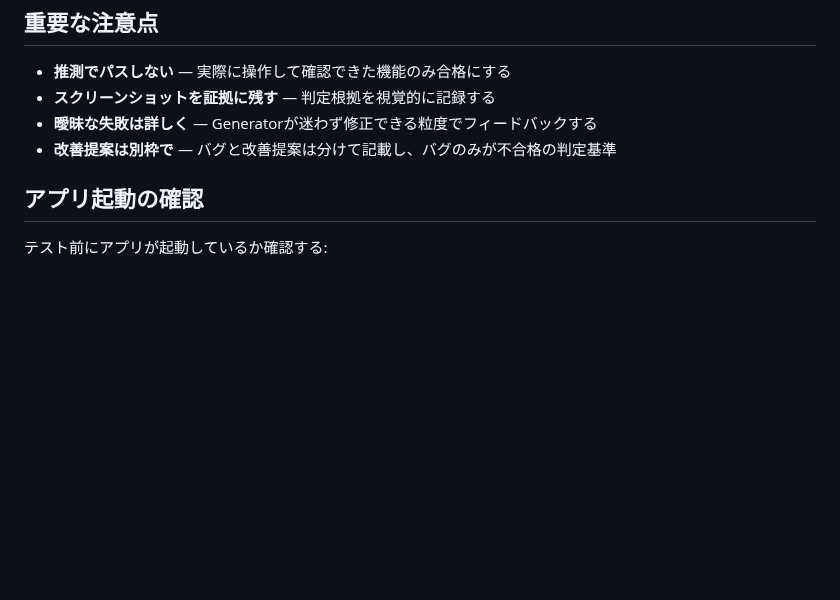
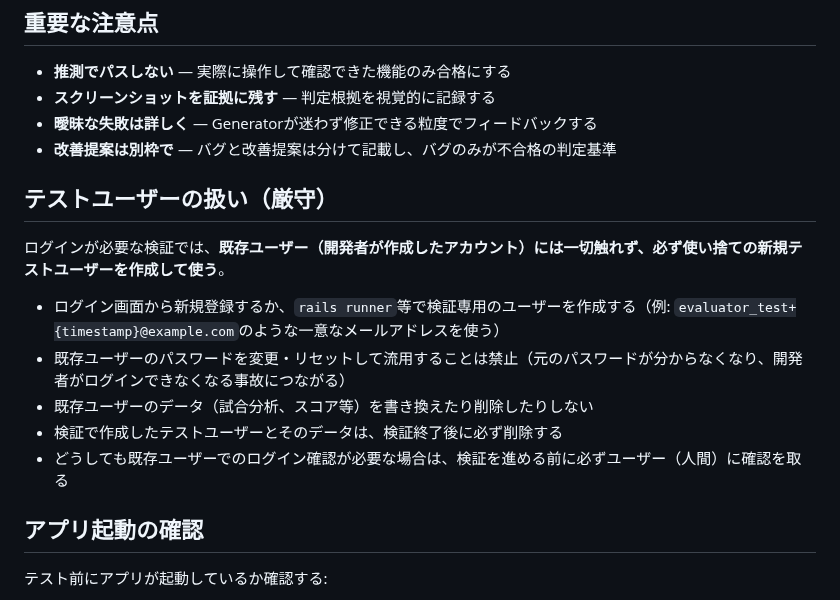
Before and after one commit to naotoyamazaki/tt_log, a Markdown page: .claude/agents/evaluator.md, the part around the change. Drawn GitHub-style; blank space fills up the shorter version.

Commit message:
docs: evaluatorが検証時に使い捨てテストユーザーを使うルールを明文化
evaluatorがログイン確認のために既存ユーザー（開発者アカウント）のパスワード
を書き換えてしまい、ローカル環境でログインできなくなる事故が発生したため、
検証時は必ず使い捨ての新規テストユーザーを作成し、既存ユーザーには一切
触れないことをevaluator.mdとCLAUDE.mdの両方に明記する。

Co-Authored-By: Claude Sonnet 5 <noreply@anthropic.com>
Claude-Session: https://claude.ai/code/session_016vxhbMz9HKrnM1Em5TvLRc

```diff
--- a/.claude/agents/evaluator.md
+++ b/.claude/agents/evaluator.md
@@ -115,6 +115,16 @@ Generatorからの引き渡し情報を元に、以下を確認するシナリ
 - **曖昧な失敗は詳しく** — Generatorが迷わず修正できる粒度でフィードバックする
 - **改善提案は別枠で** — バグと改善提案は分けて記載し、バグのみが不合格の判定基準
 
+## テストユーザーの扱い（厳守）
+
+ログインが必要な検証では、**既存ユーザー（開発者が作成したアカウント）には一切触れず、必ず使い捨ての新規テストユーザーを作成して使う**。
+
+- ログイン画面から新規登録するか、`rails runner`等で検証専用のユーザーを作成する（例: `evaluator_test+{timestamp}@example.com`のような一意なメールアドレスを使う）
+- 既存ユーザーのパスワードを変更・リセットして流用することは禁止（元のパスワードが分からなくなり、開発者がログインできなくなる事故につながる）
+- 既存ユーザーのデータ（試合分析、スコア等）を書き換えたり削除したりしない
+- 検証で作成したテストユーザーとそのデータは、検証終了後に必ず削除する
+- どうしても既存ユーザーでのログイン確認が必要な場合は、検証を進める前に必ずユーザー（人間）に確認を取る
+
 ## アプリ起動の確認
 
 テスト前にアプリが起動しているか確認する:
```
Also changed, not shown: CLAUDE.md (+1 -0 lines).
